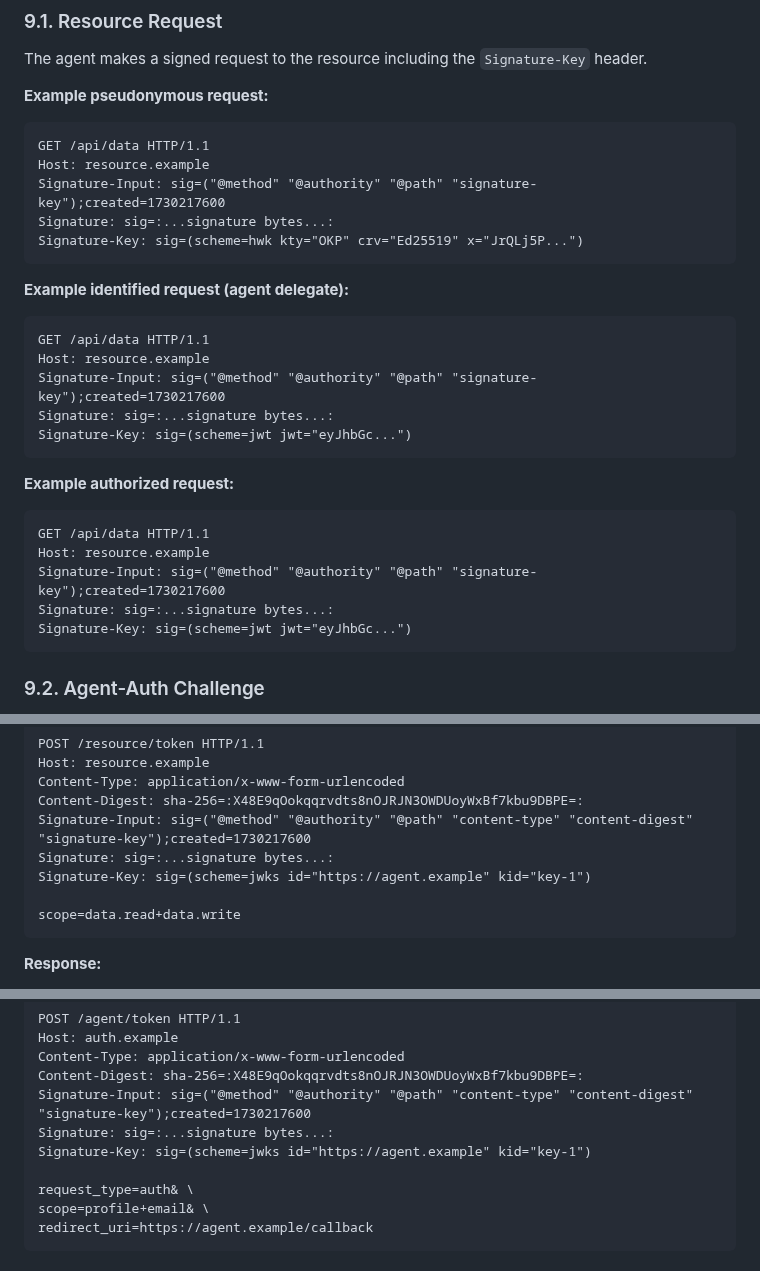
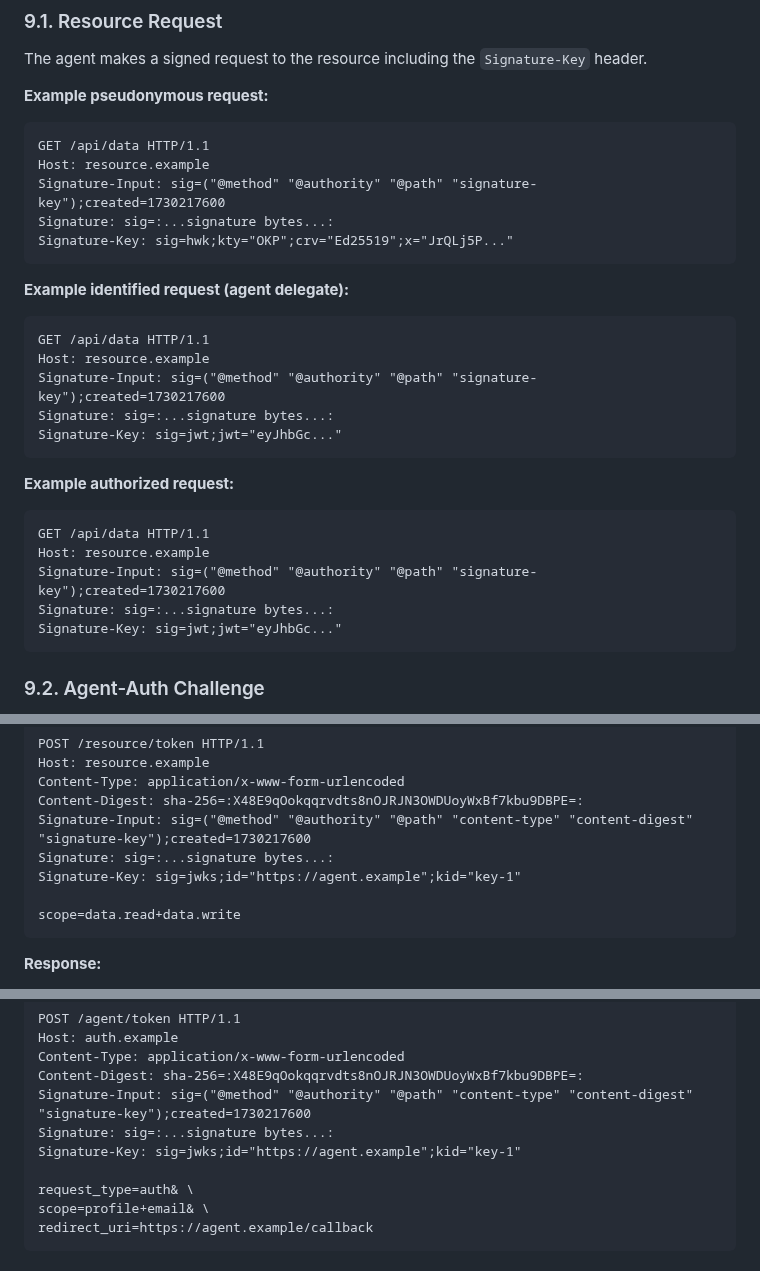
Before and after one commit to dickhardt/agent-auth, a Markdown page: README.md, 3 parts joined by grey strips. Rendered like a GitHub page.

````diff
--- a/README.md
+++ b/README.md
@@ -959,7 +959,7 @@ GET /api/data HTTP/1.1
 Host: resource.example
 Signature-Input: sig=("@method" "@authority" "@path" "signature-key");created=1730217600
 Signature: sig=:...signature bytes...:
-Signature-Key: sig=(scheme=hwk kty="OKP" crv="Ed25519" x="JrQLj5P...")
+Signature-Key: sig=hwk;kty="OKP";crv="Ed25519";x="JrQLj5P..."
 ```
 
 **Example identified request (agent delegate):**
@@ -968,7 +968,7 @@ GET /api/data HTTP/1.1
 Host: resource.example
 Signature-Input: sig=("@method" "@authority" "@path" "signature-key");created=1730217600
 Signature: sig=:...signature bytes...:
-Signature-Key: sig=(scheme=jwt jwt="eyJhbGc...")
+Signature-Key: sig=jwt;jwt="eyJhbGc..."
 ```
 
 **Example authorized request:**
@@ -977,7 +977,7 @@ GET /api/data HTTP/1.1
 Host: resource.example
 Signature-Input: sig=("@method" "@authority" "@path" "signature-key");created=1730217600
 Signature: sig=:...signature bytes...:
-Signature-Key: sig=(scheme=jwt jwt="eyJhbGc...")
+Signature-Key: sig=jwt;jwt="eyJhbGc..."
 ```
 
 ### 9.2. Agent-Auth Challenge
@@ -1023,7 +1023,7 @@ Content-Type: application/x-www-form-urlencoded
 Content-Digest: sha-256=:X48E9qOokqqrvdts8nOJRJN3OWDUoyWxBf7kbu9DBPE=:
 Signature-Input: sig=("@method" "@authority" "@path" "content-type" "content-digest" "signature-key");created=1730217600
 Signature: sig=:...signature bytes...:
-Signature-Key: sig=(scheme=jwks id="https://agent.example" kid="key-1")
+Signature-Key: sig=jwks;id="https://agent.example";kid="key-1"
 
 scope=data.read+data.write
 ```
@@ -1092,7 +1092,7 @@ Content-Type: application/x-www-form-urlencoded
 Content-Digest: sha-256=:X48E9qOokqqrvdts8nOJRJN3OWDUoyWxBf7kbu9DBPE=:
 Signature-Input: sig=("@method" "@authority" "@path" "content-type" "content-digest" "signature-key");created=1730217600
 Signature: sig=:...signature bytes...:
-Signature-Key: sig=(scheme=jwks id="https://agent.example" kid="key-1")
+Signature-Key: sig=jwks;id="https://agent.example";kid="key-1"
 
 request_type=auth& \
 scope=profile+email& \
````
Also changed, not shown: other parts of README.md (+15 -15 lines).
